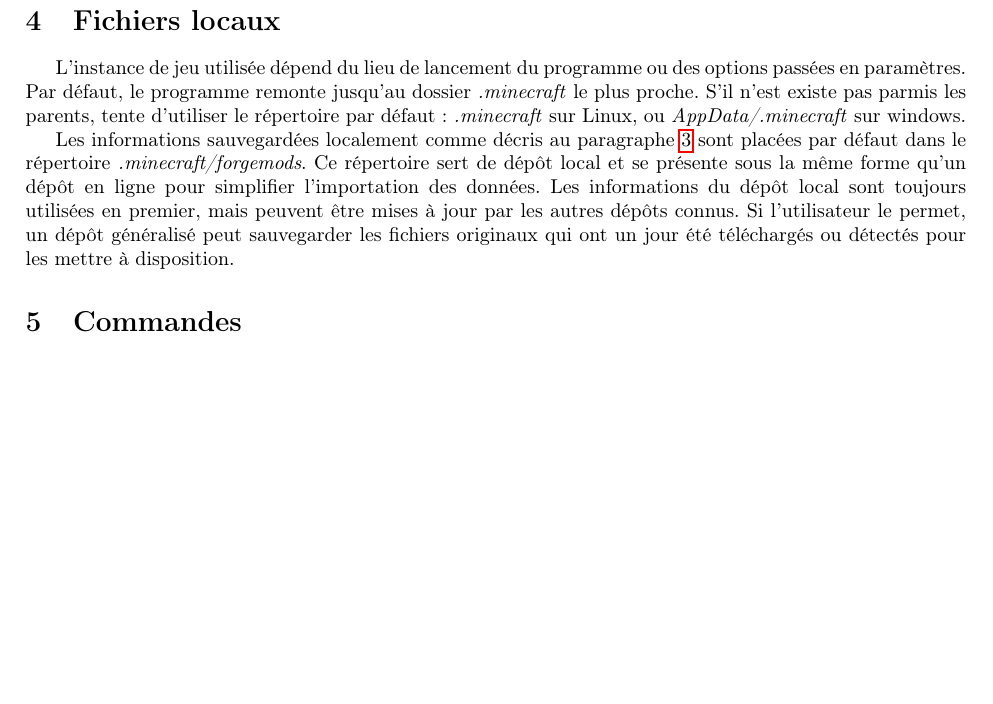
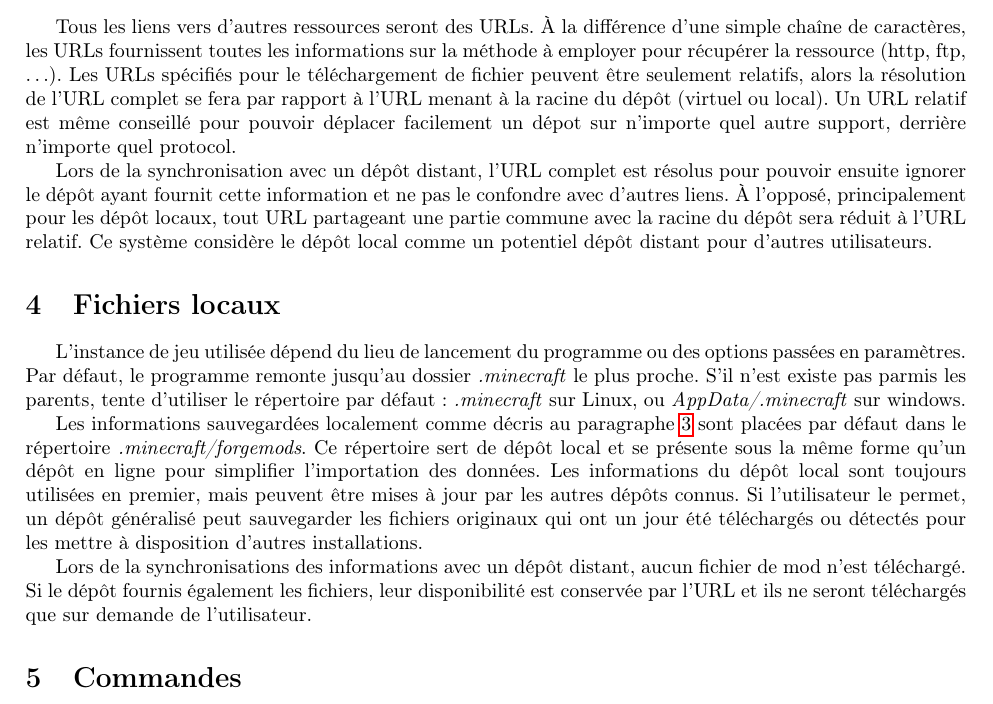
Before and after one commit to Baenimyr/minecraft-packet-tool, a LaTeX document (doc/specifications.tex): part of page 4 of 4, cut at the place of the change, the shorter picture padded with empty space. Compiled offline with pdfLaTeX.

Commit message:
specifications: précisions sur l'usage de URLs

```diff
--- a/doc/specifications.tex
+++ b/doc/specifications.tex
@@ -145,6 +145,16 @@ Les informations que l'on peut y trouver sont:
 \end{figure}
 
 
+Tous les liens vers d'autres ressources seront des URLs.
+À la différence d'une simple chaîne de caractères, les URLs fournissent toutes les informations sur la méthode à employer pour récupérer la ressource (http, ftp, \dots).
+Les URLs spécifiés pour le téléchargement de fichier peuvent être seulement relatifs, alors la résolution de l'URL complet se fera par rapport à l'URL menant à la racine du dépôt (virtuel ou local).
+Un URL relatif est même conseillé pour pouvoir déplacer facilement un dépot sur n'importe quel autre support, derrière n'importe quel protocol.
+
+Lors de la synchronisation avec un dépôt distant, l'URL complet est résolus pour pouvoir ensuite ignorer le dépôt ayant fournit cette information et ne pas le confondre avec d'autres liens.
+À l'opposé, principalement pour les dépôt locaux, tout URL partageant une partie commune avec la racine du dépôt sera réduit à l'URL relatif.
+Ce système considère le dépôt local comme un potentiel dépôt distant pour d'autres utilisateurs.
+
+
 \section{Fichiers locaux}
 L'instance de jeu utilisée dépend du lieu de lancement du programme ou des options passées en paramètres.
 Par défaut, le programme remonte jusqu'au dossier \textit{.minecraft} le plus proche.
@@ -153,7 +163,10 @@ S'il n'est existe pas parmis les parents, tente d'utiliser le répertoire par d
 Les informations sauvegardées localement comme décris au paragraphe \ref{section:depot} sont placées par défaut dans le répertoire \textit{.minecraft/forgemods}.
 Ce répertoire sert de dépôt local et se présente sous la même forme qu'un dépôt en ligne pour simplifier l'importation des données.
 Les informations du dépôt local sont toujours utilisées en premier, mais peuvent être mises à jour par les autres dépôts connus.
-Si l'utilisateur le permet, un dépôt généralisé peut sauvegarder les fichiers originaux qui ont un jour été téléchargés ou détectés pour les mettre à disposition.
+Si l'utilisateur le permet, un dépôt généralisé peut sauvegarder les fichiers originaux qui ont un jour été téléchargés ou détectés pour les mettre à disposition d'autres installations.
+
+Lors de la synchronisations des informations avec un dépôt distant, aucun fichier de mod n'est téléchargé.
+Si le dépôt fournis également les fichiers, leur disponibilité est conservée par l'URL et ils ne seront téléchargés que sur demande de l'utilisateur.
 
 
 \section{Commandes}
```
